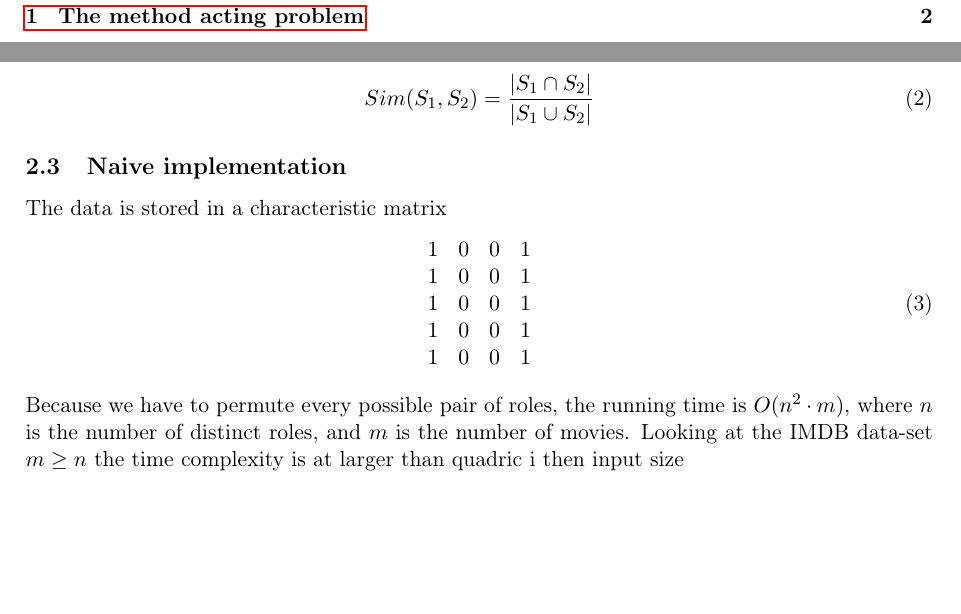
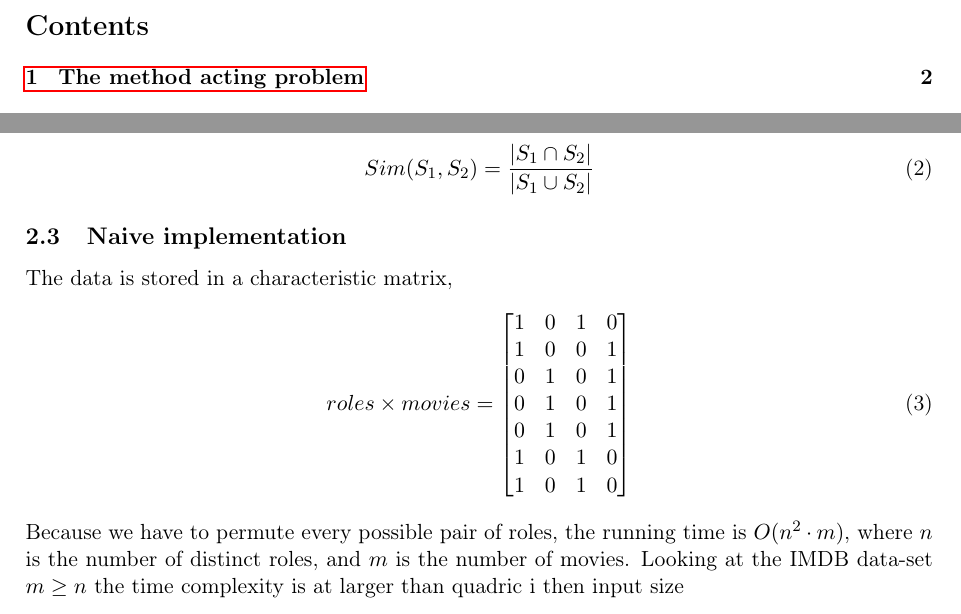
Before and after one commit to MadsWesti/SAD2, a LaTeX document (report/report v2.tex): two parts of pages 2 and 3 of 4, joined at a grey line, cut at the place of the change, the shorter picture padded with empty space. Compiled offline with pdfLaTeX.

Commit message:
more repotrt

```diff
--- a/report/report v2.tex
+++ b/report/report v2.tex
@@ -70,19 +70,21 @@ Sim(S_1, S_2) = \frac{|S_1 \cap S_2|}{|S_1 \cup S_2|}
 
 \subsection{Naive implementation}
 
-The data is stored in a characteristic matrix
+The data is stored in a characteristic matrix,
 \begin{equation}
-\begin{matrix}
+roles \times movies =
+\begin{bmatrix}
+    1 & 0 & 1 & 0\\
     1 & 0 & 0 & 1\\
-    1 & 0 & 0 & 1\\
-    1 & 0 & 0 & 1\\
-    1 & 0 & 0 & 1\\
-    1 & 0 & 0 & 1
-\end{matrix}
+    0 & 1 & 0 & 1\\
+    0 & 1 & 0 & 1\\
+    0 & 1 & 0 & 1\\
+    1 & 0 & 1 & 0\\
+    1 & 0 & 1 & 0
+\end{bmatrix}
 \end{equation}
 Because we have to permute every possible pair of roles,
 the running time is $O(n^2 \cdot m)$, where $n$ is the number of distinct roles, and $m$ is the number of movies. Looking at the IMDB data-set $m \geq n$ the time complexity is at larger than quadric i then input size
-
 
 \section{Signatures}
 
```
Also changed, not shown: report/notes.txt (added, +7 -0 lines).
